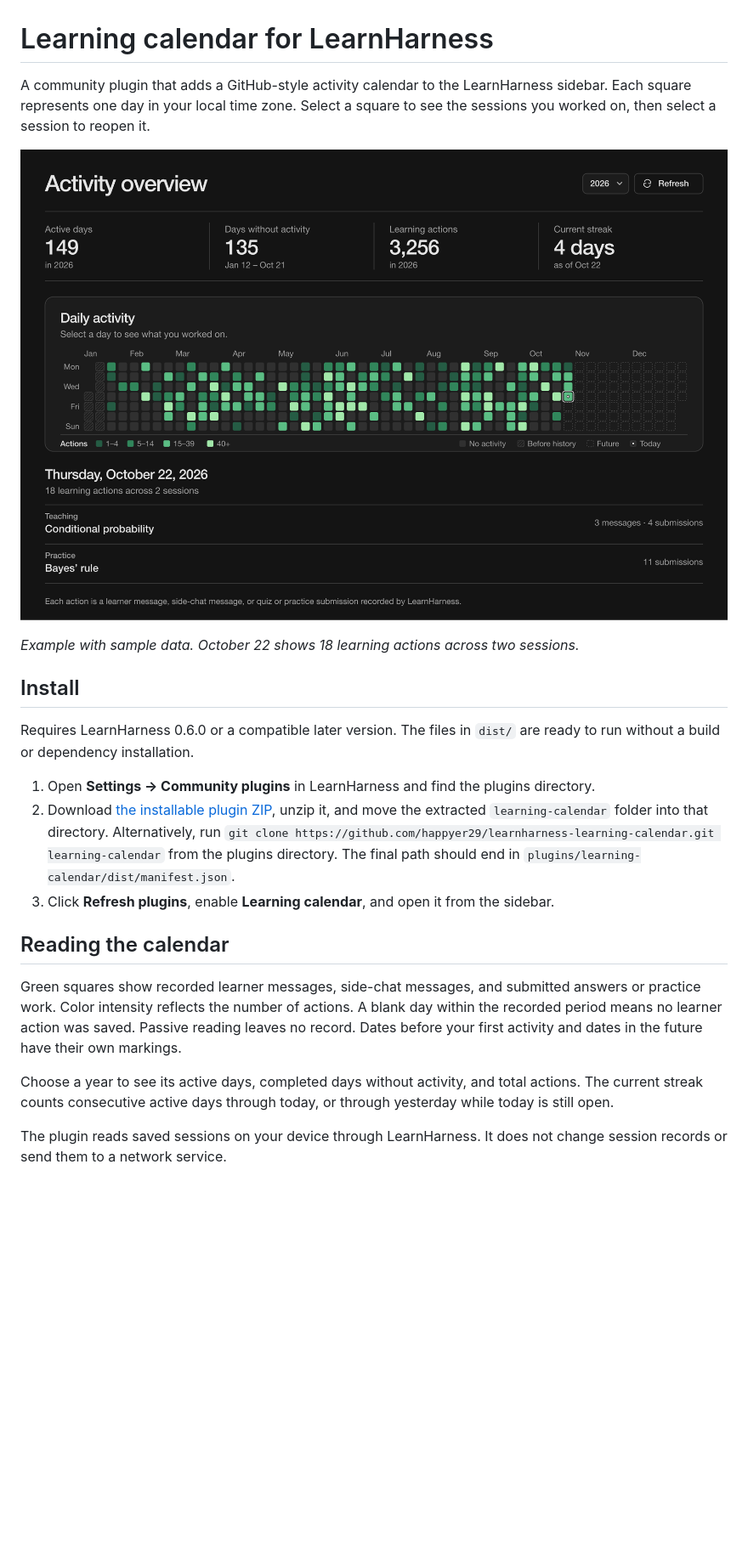
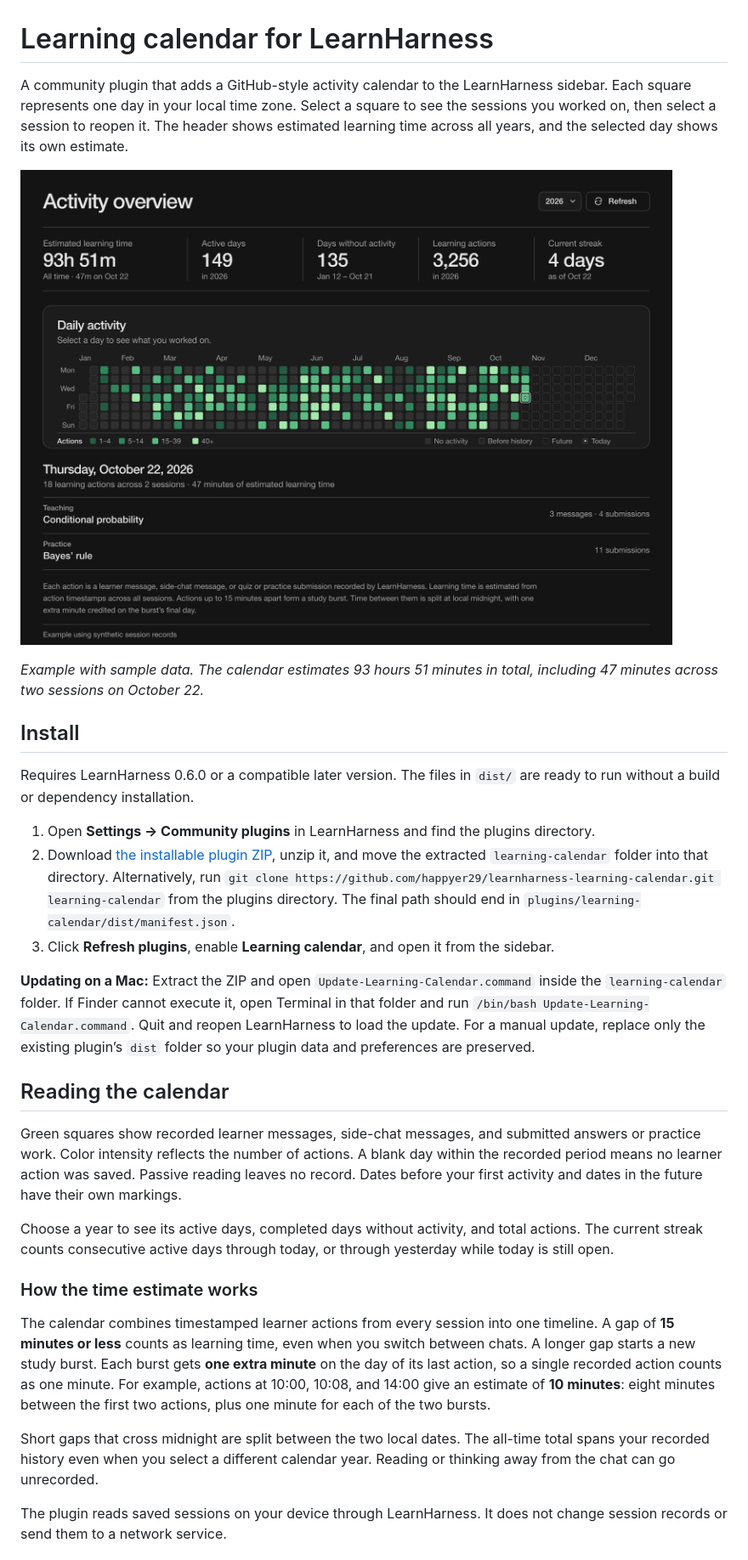
Before and after one commit to happyer29/learnharness-learning-calendar, a Markdown page: README.md, the part around one of its changes. Shown at 85% size. Rendered like a GitHub page; pictures changed too: docs/images/learning-calendar-example.png; blank space fills up the shorter version.

Commit message:
Show daily and all-time estimated learning time

```diff
--- a/README.md
+++ b/README.md
@@ -1,4 +1,4 @@
 # Learning calendar for LearnHarness
 
-A community plugin that adds a GitHub-style activity calendar to the LearnHarness sidebar. Each square represents one day in your local time zone. Select a square to see the sessions you worked on, then select a session to reopen it.
+A community plugin that adds a GitHub-style activity calendar to the LearnHarness sidebar. Each square represents one day in your local time zone. Select a square to see the sessions you worked on, then select a session to reopen it. The header shows estimated learning time across all years, and the selected day shows its own estimate.
 
@@ -6,5 +6,5 @@ A community plugin that adds a GitHub-style activity calendar to the LearnHarnes
 
-*Example with sample data. October 22 shows 18 learning actions across two sessions.*
+*Example with sample data. The calendar estimates 93 hours 51 minutes in total, including 47 minutes across two sessions on October 22.*
 
 ## Install
 
@@ -14,12 +14,20 @@ Requires LearnHarness 0.6.0 or a compatible later version. The files in `dist/`
 2. Download [the installable plugin ZIP](https://github.com/happyer29/learnharness-learning-calendar/raw/refs/heads/main/downloads/learning-calendar.zip), unzip it, and move the extracted `learning-calendar` folder into that directory. Alternatively, run `git clone https://github.com/happyer29/learnharness-learning-calendar.git learning-calendar` from the plugins directory. The final path should end in `plugins/learning-calendar/dist/manifest.json`.
 3. Click **Refresh plugins**, enable **Learning calendar**, and open it from the sidebar.
 
+**Updating on a Mac:** Extract the ZIP and open `Update-Learning-Calendar.command` inside the `learning-calendar` folder. If Finder cannot execute it, open Terminal in that folder and run `/bin/bash Update-Learning-Calendar.command`. Quit and reopen LearnHarness to load the update. For a manual update, replace only the existing plugin’s `dist` folder so your plugin data and preferences are preserved.
+
 ## Reading the calendar
 
 Green squares show recorded learner messages, side-chat messages, and submitted answers or practice work. Color intensity reflects the number of actions. A blank day within the recorded period means no learner action was saved. Passive reading leaves no record. Dates before your first activity and dates in the future have their own markings.
 
 Choose a year to see its active days, completed days without activity, and total actions. The current streak counts consecutive active days through today, or through yesterday while today is still open.
 
+### How the time estimate works
+
+The calendar combines timestamped learner actions from every session into one timeline. A gap of **15 minutes or less** counts as learning time, even when you switch between chats. A longer gap starts a new study burst. Each burst gets **one extra minute** on the day of its last action, so a single recorded action counts as one minute. For example, actions at 10:00, 10:08, and 14:00 give an estimate of **10 minutes**: eight minutes between the first two actions, plus one minute for each of the two bursts.
+
+Short gaps that cross midnight are split between the two local dates. The all-time total spans your recorded history even when you select a different calendar year. Reading or thinking away from the chat can go unrecorded.
+
 The plugin reads saved sessions on your device through LearnHarness. It does not change session records or send them to a network service.
 
 ## License
```
Also changed, not shown: other parts of README.md (+1 -1 lines), 7 other files.
